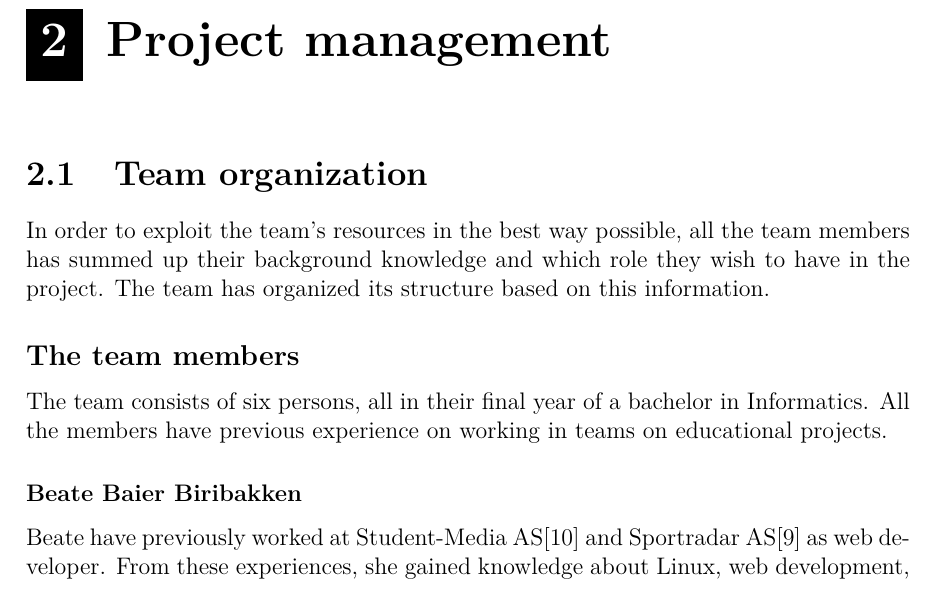
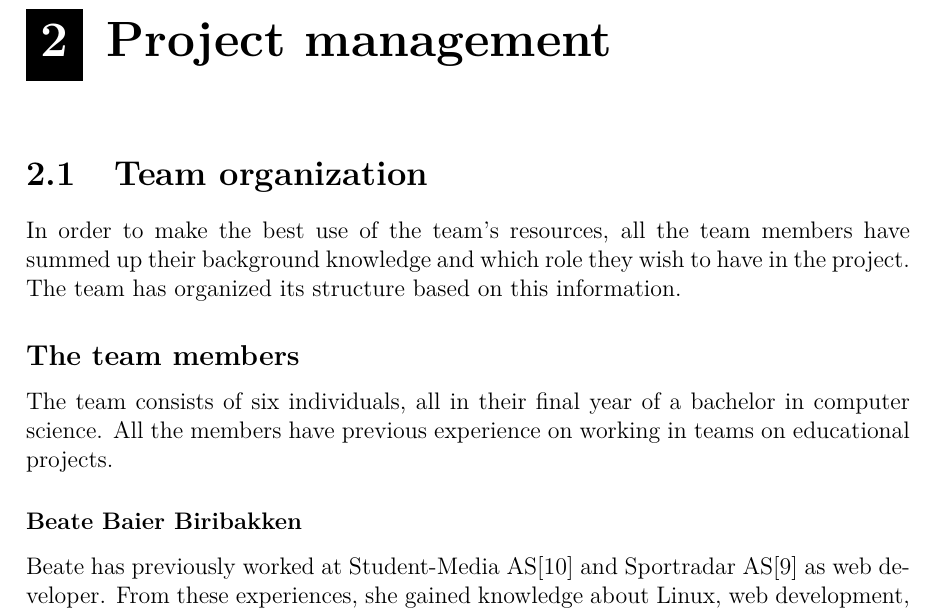
Before and after one commit to haavardlian/IT2901, a LaTeX thesis (report/rapport.tex, which reads report/ch/projectPlan/sec/teamorganization.tex): part of page 5 of 22, cut so that both start at the same text. Compiled offline with pdfLaTeX.

Commit message:
Proofreading

```diff
--- a/report/ch/projectPlan/sec/teamorganization.tex
+++ b/report/ch/projectPlan/sec/teamorganization.tex
@@ -1,11 +1,11 @@
 \section{Team organization}
-In order to exploit the team's resources in the best way possible, all the team members has summed up their background knowledge and which role they wish to have in the project. The team has organized its structure based on this information.
+In order to make the best use of the team's resources, all the team members have summed up their background knowledge and which role they wish to have in the project. The team has organized its structure based on this information.
 
 \subsection{The team members}
-The team consists of six persons, all in their final year of a bachelor in Informatics. All the members have previous experience on working in teams on educational projects.
+The team consists of six individuals, all in their final year of a bachelor in computer science. All the members have previous experience on working in teams on educational projects.
 
 \subsubsection{Beate Baier Biribakken}
-Beate have previously worked at Student-Media AS\cite{studentmedia} and Sportradar AS\cite{sportradar} as web developer. From these experiences, she gained knowledge about Linux, web development, such as PHP, JavaScript, HTML and CSS, and Scrum. She also has some experience with Java and MySQL from school and has done some Android development in her sparetime.
+Beate has previously worked at Student-Media AS\cite{studentmedia} and Sportradar AS\cite{sportradar} as web developer. From these experiences, she gained knowledge about Linux, web development, such as PHP, JavaScript, HTML and CSS, and Scrum. She also has some experience with Java and MySQL from school and has done some Android development in her sparetime.
 
 \subsubsection{Tor-Håkon Bonsaksen}
 Tor-Håkon has a trade certificate in data electronics and broad experience with web development through extracurricular activities within the groups dotKom\cite{dotkom} and Casual gaming\cite{casualgaming}. This includes knowledge about Python, Django, HTML, CSS and JavaScript. In addition, he works with Android development in his spare time. He also has some experience with Java through school.
```
